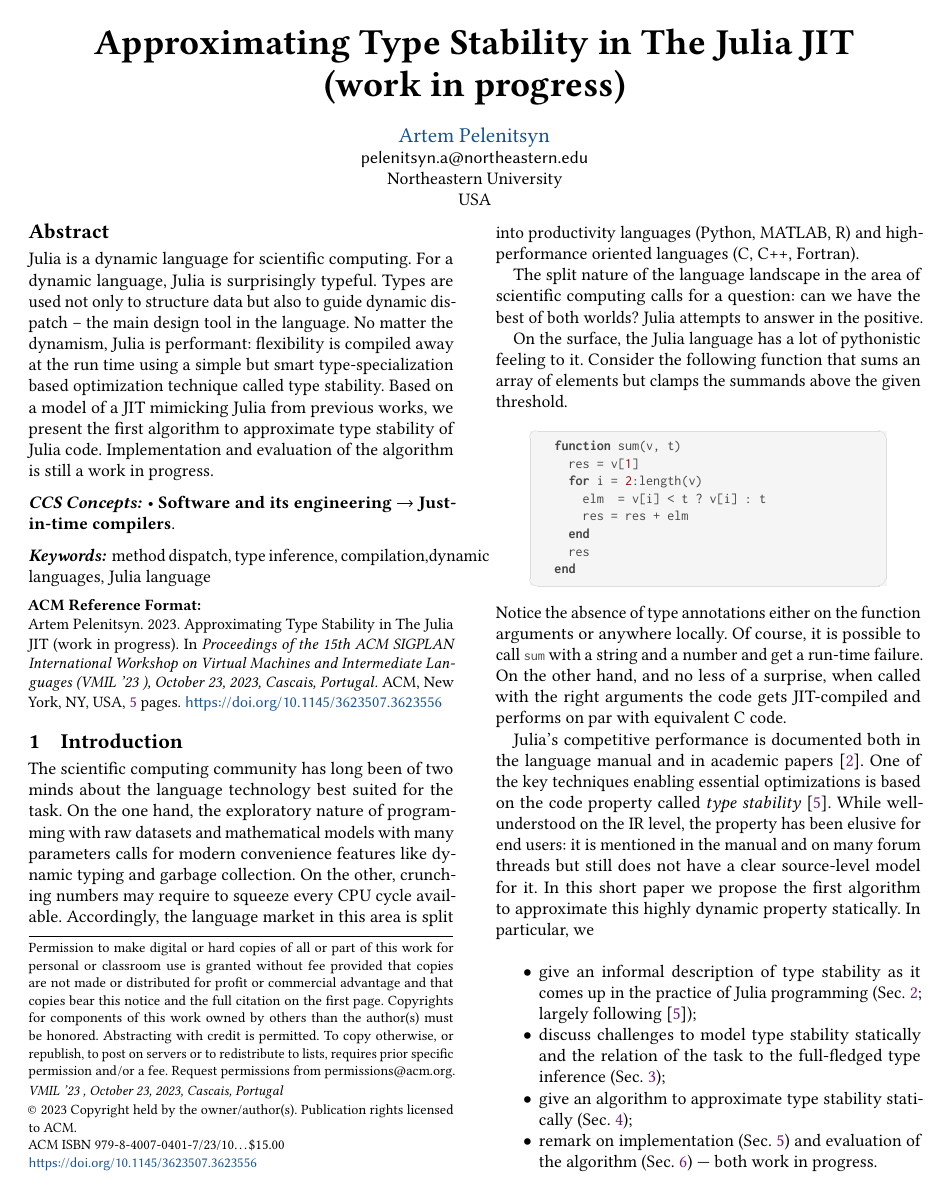
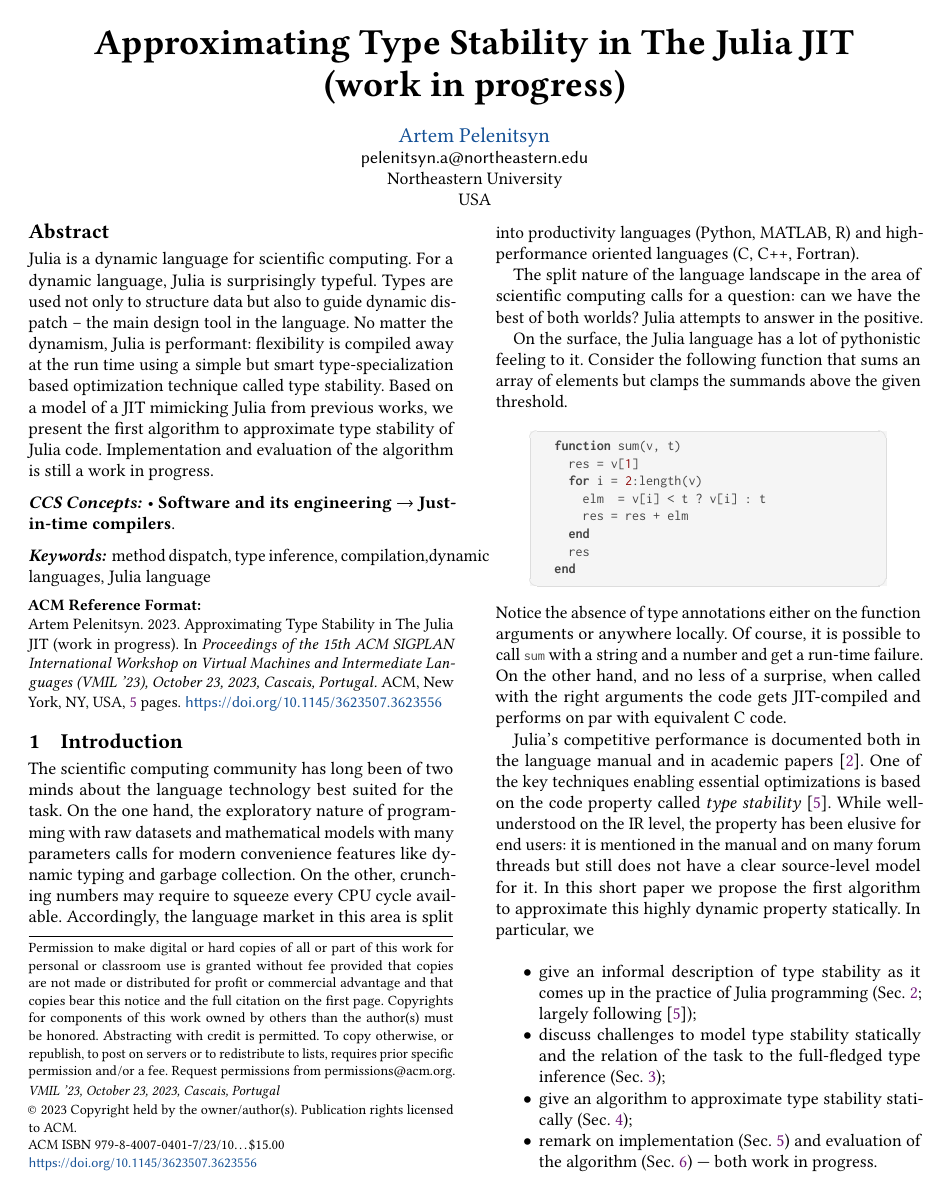
Before and after one commit to ulysses4ever/julia-sts-paper, a LaTeX paper (main.tex): page 1 of 5. Compiled offline with pdfLaTeX.

Commit message:
more ACM unhappiness

```diff
--- a/main.tex
+++ b/main.tex
@@ -7,36 +7,20 @@
 %
 % ********************************************************************
 
-%% Copyright information
-%% Supplied to authors (based on authors' rights management selection;
-%% see authors.acm.org) by publisher for camera-ready submission;
-%% use 'none' for review submission.
-%\setcopyright{acmcopyright}
-%\setcopyright{acmlicensed}
-%\setcopyright{rightsretained}
-%\copyrightyear{2017}           %% If different from \acmYear
-%%% If you see 'ACMUNKNOWN' in the 'setcopyright' statement below,
-%%% please first submit your publishing-rights agreement with ACM (follow link on submission page).
-%%% Then please reload our instructions page and copy-and-paste the NEW commands into your article.
-%%% Please contact us in case of questions; allow up to 10 min for the system to propagate the information.
-%%%
+
 %%% The following is specific to VMIL '23 and the paper
 %%% 'Approximating Type Stability in the Julia JIT'
 %%% by Artem Pelenitsyn.
 %%%
-\copyrightyear{2023}
-\acmYear{2023}
-\setcopyright{acmlicensed}\acmConference[VMIL '23 ]{Proceedings of the 15th
-ACM SIGPLAN International Workshop on Virtual Machines and Intermediate
-Languages }{October 23, 2023}{Cascais, Portugal}
-\acmBooktitle{Proceedings of the 15th ACM SIGPLAN International Workshop on
-Virtual Machines and Intermediate Languages (VMIL '23 ), October 23, 2023,
-Cascais, Portugal}
+\setcopyright{acmlicensed}
 \acmPrice{15.00}
 \acmDOI{10.1145/3623507.3623556}
+\acmYear{2023}
+\copyrightyear{2023}
+\acmSubmissionID{splashws23vmilmain-p99-p}
 \acmISBN{979-8-4007-0401-7/23/10}
-
-\acmSubmissionID{splashws23vmilmain-p99-p}
+\acmConference[VMIL '23]{Proceedings of the 15th ACM SIGPLAN International Workshop on Virtual Machines and Intermediate Languages}{October 23, 2023}{Cascais, Portugal}
+\acmBooktitle{Proceedings of the 15th ACM SIGPLAN International Workshop on Virtual Machines and Intermediate Languages (VMIL '23), October 23, 2023, Cascais, Portugal}
 \received{2023-07-23}
 \received[accepted]{2023-08-28}
 
```
